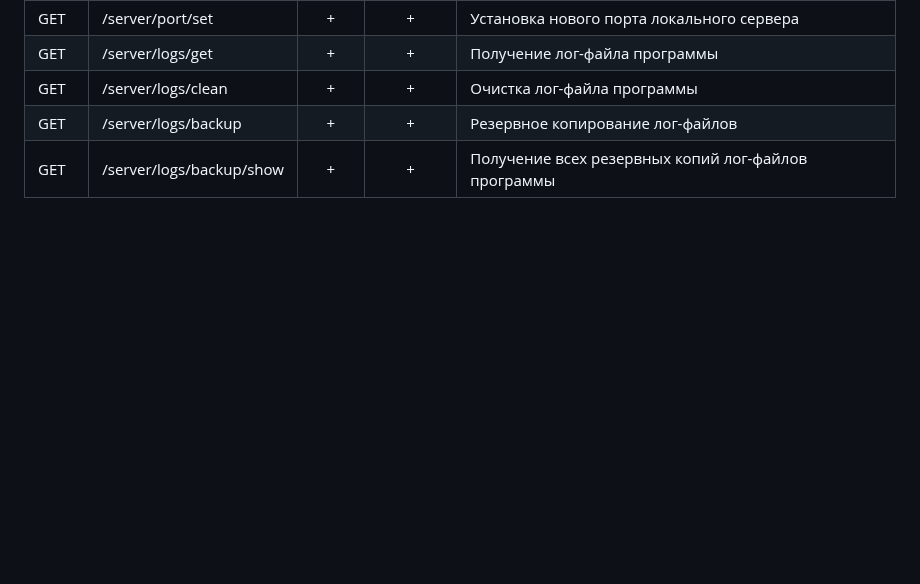
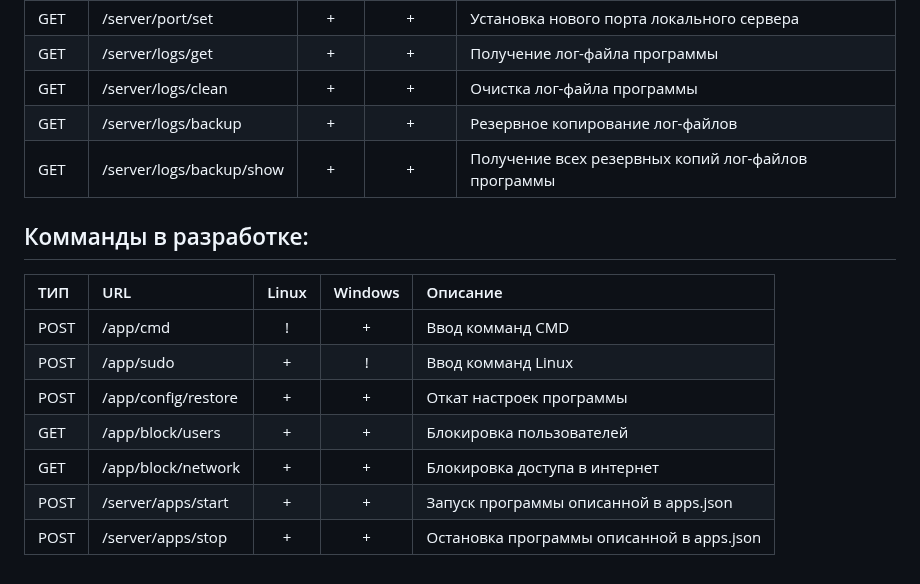
Before and after one commit to Kkleytt/WebOHM, a Markdown page: INFO.md, the part around the change. Drawn GitHub-style; blank space fills up the shorter version.

```diff
--- a/INFO.md
+++ b/INFO.md
@@ -36,3 +36,15 @@
 | GET | /server/logs/clean | + | + | Очистка лог-файла программы |
 | GET | /server/logs/backup | + | + | Резервное копирование лог-файлов |
 | GET | /server/logs/backup/show | + | + | Получение всех резервных копий лог-файлов программы |
+
+
+## Комманды в разработке:
+| ТИП | URL | Linux | Windows | Описание |
+| :-- | :-- | :---: | :-----: | :------- |
+| POST | /app/cmd | ! | + | Ввод комманд CMD |
+| POST | /app/sudo | + | ! | Ввод комманд Linux |
+| POST | /app/config/restore | + | + | Откат настроек программы |
+| GET | /app/block/users | + | + | Блокировка пользователей |
+| GET | /app/block/network | + | + | Блокировка доступа в интернет |
+| POST | /server/apps/start | + | + | Запуск программы описанной в apps.json |
+| POST | /server/apps/stop | + | + | Остановка программы описанной в apps.json |
```
